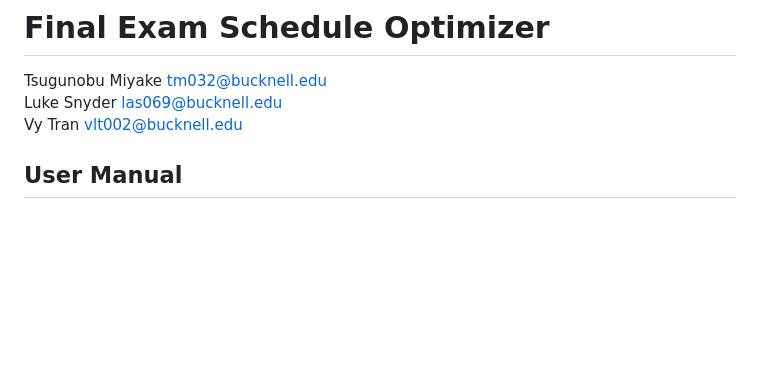
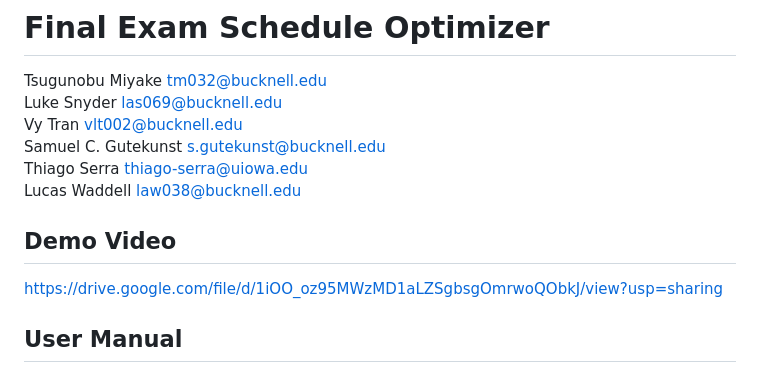
Before and after one commit to tm032/final_exam_schedule_optimizer, a Markdown page: README.md, the part around the change. Rendered like a GitHub page; blank space fills up the shorter version.

Commit message:
adding the demo video

```diff
--- a/README.md
+++ b/README.md
@@ -5,6 +5,16 @@ Luke Snyder
 las069@bucknell.edu
 Vy Tran
 vlt002@bucknell.edu
+Samuel C. Gutekunst
+s.gutekunst@bucknell.edu
+Thiago Serra
+thiago-serra@uiowa.edu
+Lucas Waddell
+law038@bucknell.edu
+
+
+## Demo Video
+https://drive.google.com/file/d/1iOO_oz95MWzMD1aLZSgbsgOmrwoQObkJ/view?usp=sharing
 
 ## User Manual
 https://docs.google.com/document/d/1YXb1GXBP5j3najFNDA2rA7T9Nd5G6RHDPI1lY0sZoKM/edit?usp=sharing
```
